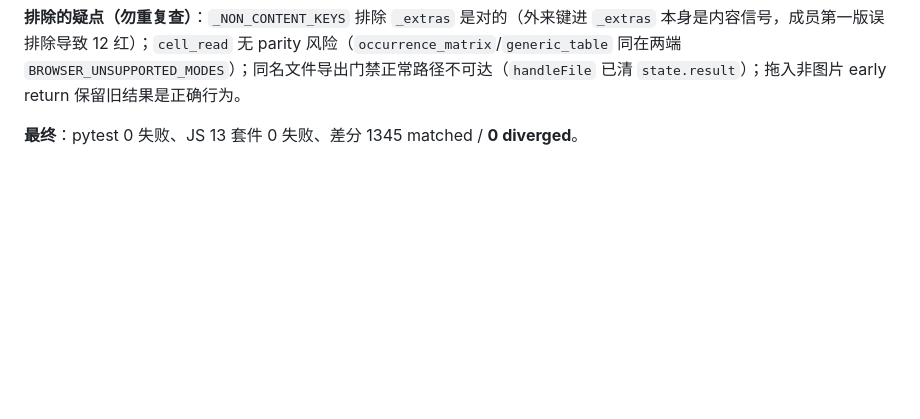
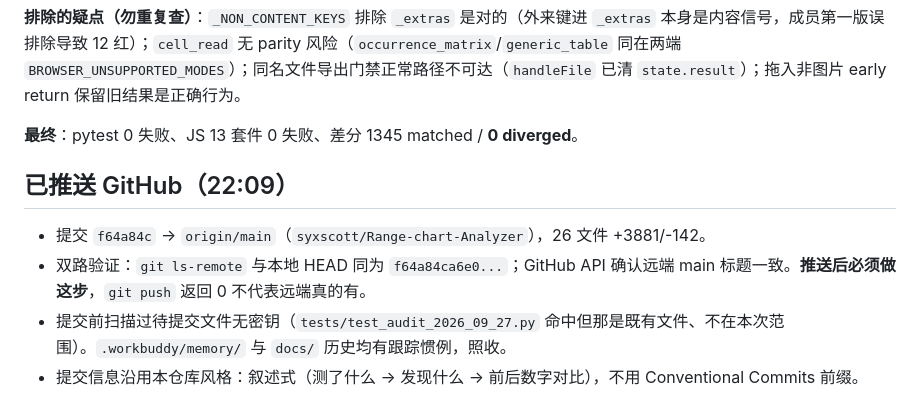
Before and after one commit to syxscott/Range-chart-Analyzer, a Markdown page: .workbuddy/memory/2026-10-17.md, the part around the change. Rendered like a GitHub page; blank space fills up the shorter version.

Commit message:
Note the 2026-10-17 push in the work log

```diff
--- a/.workbuddy/memory/2026-10-17.md
+++ b/.workbuddy/memory/2026-10-17.md
@@ -57,3 +57,10 @@
 **排除的疑点（勿重复查）**：`_NON_CONTENT_KEYS` 排除 `_extras` 是对的（外来键进 `_extras` 本身是内容信号，成员第一版误排除导致 12 红）；`cell_read` 无 parity 风险（`occurrence_matrix`/`generic_table` 同在两端 `BROWSER_UNSUPPORTED_MODES`）；同名文件导出门禁正常路径不可达（`handleFile` 已清 `state.result`）；拖入非图片 early return 保留旧结果是正确行为。
 
 **最终**：pytest 0 失败、JS 13 套件 0 失败、差分 1345 matched / **0 diverged**。
+
+## 已推送 GitHub（22:09）
+
+- 提交 `f64a84c` → `origin/main`（`syxscott/Range-chart-Analyzer`），26 文件 +3881/-142。
+- 双路验证：`git ls-remote` 与本地 HEAD 同为 `f64a84ca6e0...`；GitHub API 确认远端 main 标题一致。**推送后必须做这步**，`git push` 返回 0 不代表远端真的有。
+- 提交前扫描过待提交文件无密钥（`tests/test_audit_2026_09_27.py` 命中但那是既有文件、不在本次范围）。`.workbuddy/memory/` 与 `docs/` 历史均有跟踪惯例，照收。
+- 提交信息沿用本仓库风格：叙述式（测了什么 → 发现什么 → 前后数字对比），不用 Conventional Commits 前缀。
```
